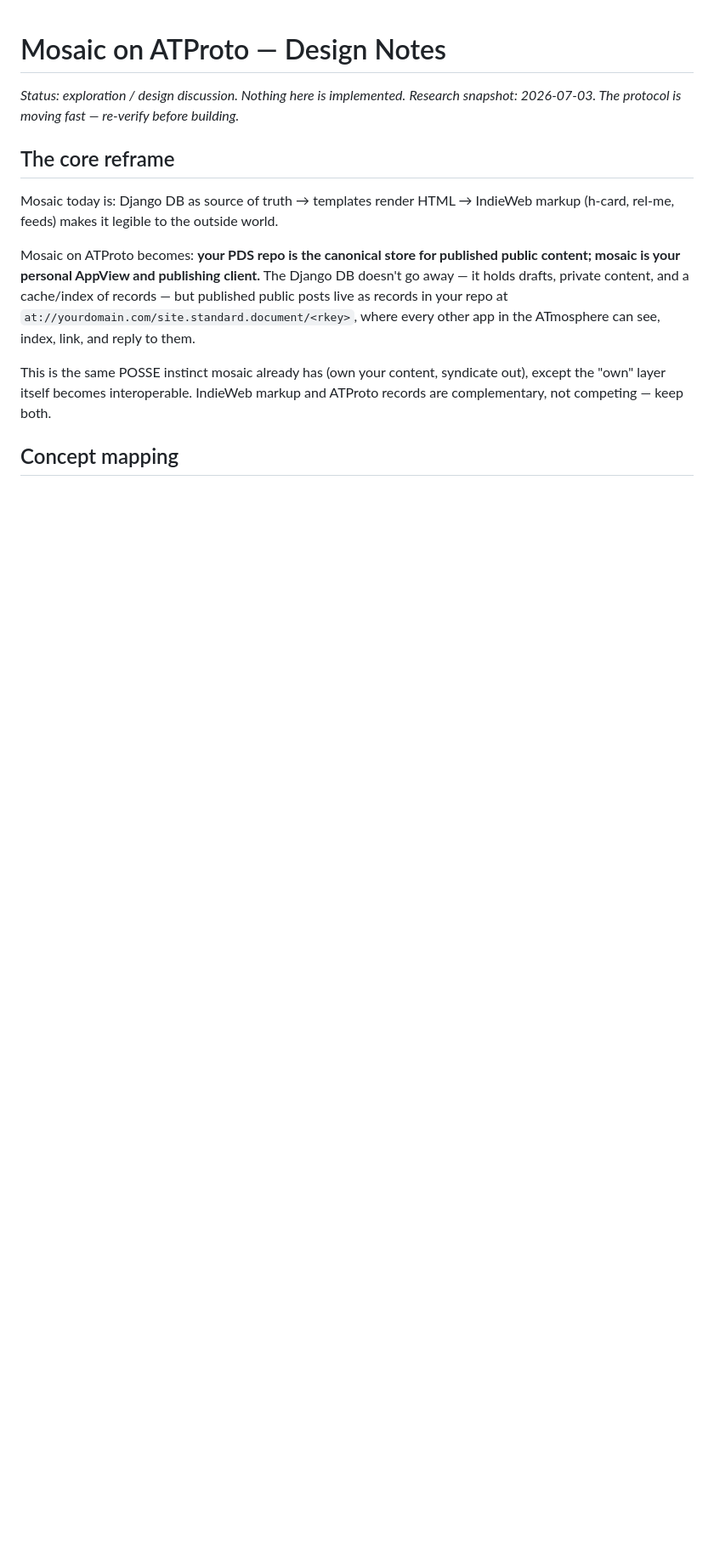
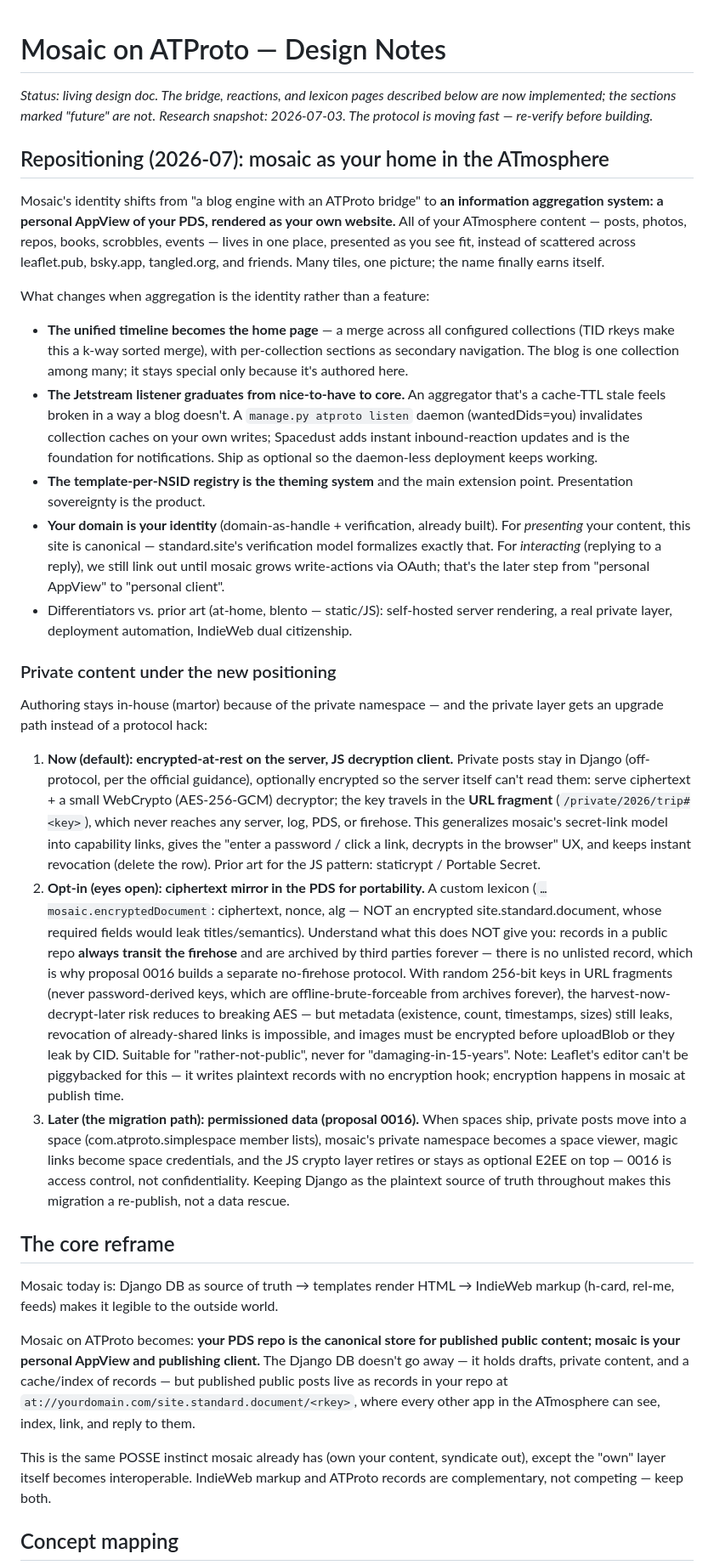
Before and after one commit to j23n/django-mosaic, a Markdown page: docs/atproto-design.md, the part around the change. Shown at 85% size. Drawn GitHub-style; blank space fills up the shorter version.

Commit message:
Reposition mosaic as a personal ATmosphere aggregator in design notes
Document the identity shift (personal AppView of the PDS as your own
website), what it changes architecturally (unified timeline, Jetstream
listener as core, template registry as theming), and the three-phase
private-content strategy: encrypted-at-rest with capability-fragment JS
decryption now, opt-in PDS ciphertext mirror with explicit
firehose/archival caveats, migration to permissioned-data spaces later.

Co-Authored-By: Claude Fable 5 <noreply@anthropic.com>
Claude-Session: https://claude.ai/code/session_01Wnbw6rpMVGTqcJdFu8Ev7V
(cherry picked from commit cc70a33d94247d0bb833698c9f128d26b162a5cb)

```diff
--- a/docs/atproto-design.md
+++ b/docs/atproto-design.md
@@ -1,7 +1,78 @@
 # Mosaic on ATProto — Design Notes
 
-*Status: exploration / design discussion. Nothing here is implemented.*
+*Status: living design doc. The bridge, reactions, and lexicon pages described
+below are now implemented; the sections marked "future" are not.*
 *Research snapshot: 2026-07-03. The protocol is moving fast — re-verify before building.*
+
+## Repositioning (2026-07): mosaic as your home in the ATmosphere
+
+Mosaic's identity shifts from "a blog engine with an ATProto bridge" to **an
+information aggregation system: a personal AppView of your PDS, rendered as
+your own website.** All of your ATmosphere content — posts, photos, repos,
+books, scrobbles, events — lives in one place, presented as you see fit,
+instead of scattered across leaflet.pub, bsky.app, tangled.org, and friends.
+Many tiles, one picture; the name finally earns itself.
+
+What changes when aggregation is the identity rather than a feature:
+
+- **The unified timeline becomes the home page** — a merge across all
+  configured collections (TID rkeys make this a k-way sorted merge), with
+  per-collection sections as secondary navigation. The blog is one collection
+  among many; it stays special only because it's authored here.
+- **The Jetstream listener graduates from nice-to-have to core.** An
+  aggregator that's a cache-TTL stale feels broken in a way a blog doesn't.
+  A `manage.py atproto listen` daemon (wantedDids=you) invalidates collection
+  caches on your own writes; Spacedust adds instant inbound-reaction updates
+  and is the foundation for notifications. Ship as optional so the
+  daemon-less deployment keeps working.
+- **The template-per-NSID registry is the theming system** and the main
+  extension point. Presentation sovereignty is the product.
+- **Your domain is your identity** (domain-as-handle + verification,
+  already built). For *presenting* your content, this site is canonical —
+  standard.site's verification model formalizes exactly that. For
+  *interacting* (replying to a reply), we still link out until mosaic grows
+  write-actions via OAuth; that's the later step from "personal AppView" to
+  "personal client".
+- Differentiators vs. prior art (at-home, blento — static/JS): self-hosted
+  server rendering, a real private layer, deployment automation, IndieWeb
+  dual citizenship.
+
+### Private content under the new positioning
+
+Authoring stays in-house (martor) because of the private namespace — and the
+private layer gets an upgrade path instead of a protocol hack:
+
+1. **Now (default): encrypted-at-rest on the server, JS decryption client.**
+   Private posts stay in Django (off-protocol, per the official guidance),
+   optionally encrypted so the server itself can't read them: serve
+   ciphertext + a small WebCrypto (AES-256-GCM) decryptor; the key travels in
+   the **URL fragment** (`/private/2026/trip#<key>`), which never reaches any
+   server, log, PDS, or firehose. This generalizes mosaic's secret-link model
+   into capability links, gives the "enter a password / click a link,
+   decrypts in the browser" UX, and keeps instant revocation (delete the
+   row). Prior art for the JS pattern: staticrypt / Portable Secret.
+2. **Opt-in (eyes open): ciphertext mirror in the PDS for portability.**
+   A custom lexicon (`…mosaic.encryptedDocument`: ciphertext, nonce, alg —
+   NOT an encrypted site.standard.document, whose required fields would leak
+   titles/semantics). Understand what this does NOT give you: records in a
+   public repo **always transit the firehose** and are archived by third
+   parties forever — there is no unlisted record, which is why proposal 0016
+   builds a separate no-firehose protocol. With random 256-bit keys in URL
+   fragments (never password-derived keys, which are offline-brute-forceable
+   from archives forever), the harvest-now-decrypt-later risk reduces to
+   breaking AES — but metadata (existence, count, timestamps, sizes) still
+   leaks, revocation of already-shared links is impossible, and images must
+   be encrypted before uploadBlob or they leak by CID. Suitable for
+   "rather-not-public", never for "damaging-in-15-years". Note: Leaflet's
+   editor can't be piggybacked for this — it writes plaintext records with
+   no encryption hook; encryption happens in mosaic at publish time.
+3. **Later (the migration path): permissioned data (proposal 0016).** When
+   spaces ship, private posts move into a space (com.atproto.simplespace
+   member lists), mosaic's private namespace becomes a space viewer, magic
+   links become space credentials, and the JS crypto layer retires or stays
+   as optional E2EE on top — 0016 is access control, not confidentiality.
+   Keeping Django as the plaintext source of truth throughout makes this
+   migration a re-publish, not a data rescue.
 
 ## The core reframe
 
```
